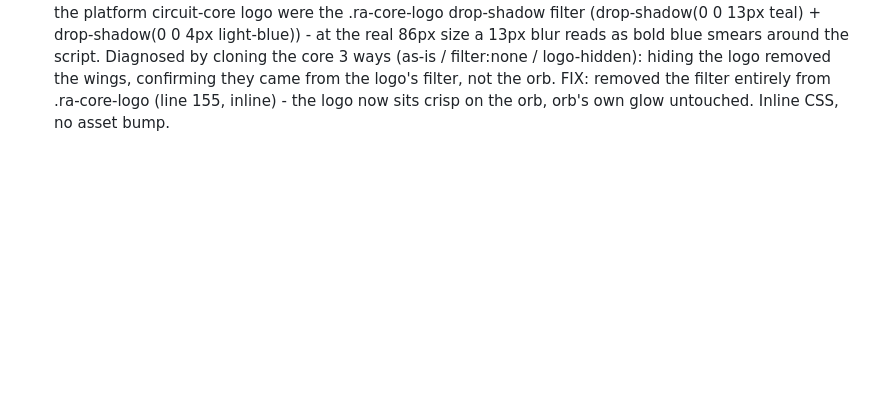
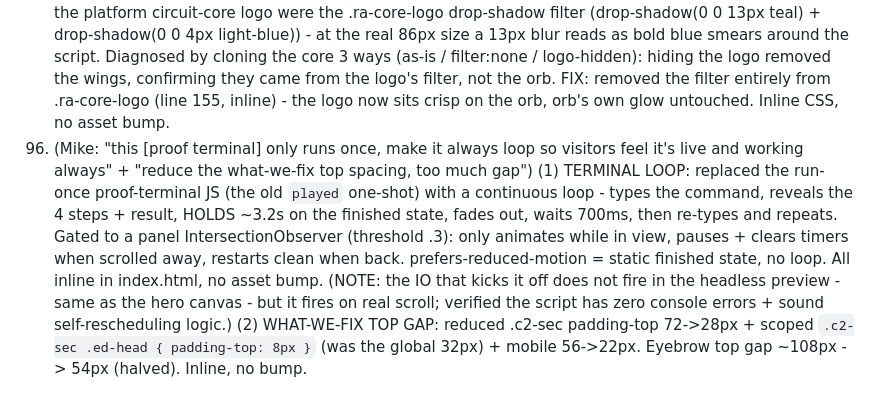
Before and after one commit to hasan-mtl/Third-Rain, a Markdown page: DESIGN-LOG.md, the part around the change. GitHub-like rendering; blank space fills up the shorter version.

Commit message:
proof terminal loops continuously; tighten what-we-fix top spacing (Mike)
- Replace run-once terminal JS with a looping cycle (type -> reveal -> hold -> fade -> repeat), in-view gated
- Reduce .c2-sec top padding 72->28px + scoped ed-head 32->8px (top gap halved)
- All inline, no asset bump

Co-Authored-By: Claude Opus 4.8 (1M context) <noreply@anthropic.com>

```diff
--- a/DESIGN-LOG.md
+++ b/DESIGN-LOG.md
@@ -109,3 +109,4 @@ LOOP COMPLETE - 2026-06-12 07:04 +0800. 25 fires over 8 hours: 21 shipped improv
 93. (Hasan, 3 hero/statement tweaks) (1) HERO: removed the 2nd button "See how it works" (.btn--outline) - only "Start the refresh" remains. (2) PARTICLE WORDMARK "center the rain + make it a bit better": the live code ALREADY centers it (rain.js markX:0.5) - Mike's screenshot showing it right (~0.7, the old storm "right-middle") was a STALE CACHE; synced the out-of-date fallback span CSS .hero--storm .water-scene__mark left 70%->50% (+ top 54%->46%) to match the centered live position, and bumped markScale 1->1.1 (a touch bolder). NOTE: centered (0.5) sits partly behind the left copy with the .hx-leftscrim masking it - the intended "emerging from behind the headline" look; flagged to Hasan to hard-refresh + confirm. (3) STATEMENT SUB one line: added @media(min-width:1000px){ .statement__sub{ max-width:none; white-space:nowrap; } } in rain-editorial.css (wraps below 1000px). v=138 (rain.js + hero-options.css + rain-editorial.css changed). Verified: 1 hero button, sub renders on exactly 1 line at 1280.
 94. (Mike corrected #93: "wrong direction - center means center it VERTICALLY + move it lil bit up; horizontal is 100% correct") KEY REALIZATION: the "rain." Mike sees in the hero is the FALLBACK SPAN (.hero--storm .water-scene__mark), NOT the particle canvas - the WebGL/2D basin does not render in his screenshot context (nor in the headless preview, hasBasin:false), so the CSS fallback text is what shows. In #93 I wrongly centered the HORIZONTAL (fallback left 70%->50%, which Mike saw move and rejected). FIX: reverted horizontal to right-middle (fallback left back to 70%; also set particle markX 0.5->0.7 so the canvas matches the fallback when it does render) and did the VERTICAL move Mike actually wanted - up + centered (fallback top 54%->45%; particle markY 0->0.42). markScale stays 1.1. v=139. LESSON: in this hero the visible wordmark is usually the CSS fallback span (.water-scene__mark), so its left/top drive what Mike sees - keep markX/markY (particle) and the fallback left/top IN SYNC, and verify by screenshotting the fallback (the particle canvas will not render headless).
 95. (Mike: "what is this shadow thing behind the logo? remove it completely.") The blue glow/"wings" behind the platform circuit-core logo were the .ra-core-logo drop-shadow filter (drop-shadow(0 0 13px teal) + drop-shadow(0 0 4px light-blue)) - at the real 86px size a 13px blur reads as bold blue smears around the script. Diagnosed by cloning the core 3 ways (as-is / filter:none / logo-hidden): hiding the logo removed the wings, confirming they came from the logo's filter, not the orb. FIX: removed the filter entirely from .ra-core-logo (line 155, inline) - the logo now sits crisp on the orb, orb's own glow untouched. Inline CSS, no asset bump.
+96. (Mike: "this [proof terminal] only runs once, make it always loop so visitors feel it's live and working always" + "reduce the what-we-fix top spacing, too much gap") (1) TERMINAL LOOP: replaced the run-once proof-terminal JS (the old `played` one-shot) with a continuous loop - types the command, reveals the 4 steps + result, HOLDS ~3.2s on the finished state, fades out, waits 700ms, then re-types and repeats. Gated to a panel IntersectionObserver (threshold .3): only animates while in view, pauses + clears timers when scrolled away, restarts clean when back. prefers-reduced-motion = static finished state, no loop. All inline in index.html, no asset bump. (NOTE: the IO that kicks it off does not fire in the headless preview - same as the hero canvas - but it fires on real scroll; verified the script has zero console errors + sound self-rescheduling logic.) (2) WHAT-WE-FIX TOP GAP: reduced .c2-sec padding-top 72->28px + scoped `.c2-sec .ed-head { padding-top: 8px }` (was the global 32px) + mobile 56->22px. Eyebrow top gap ~108px -> 54px (halved). Inline, no bump.
```
